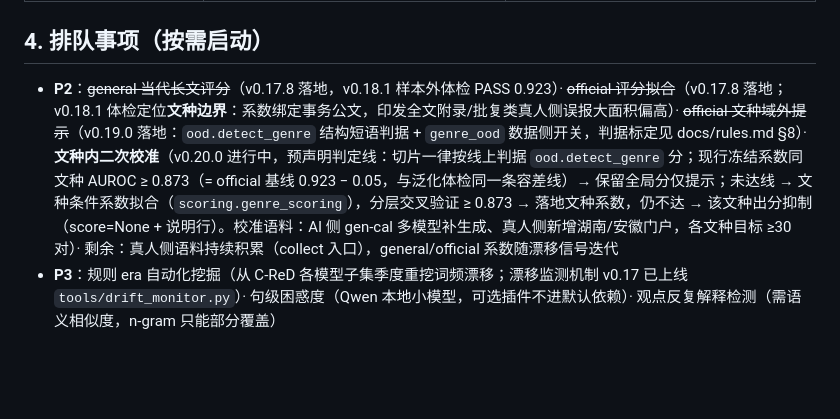
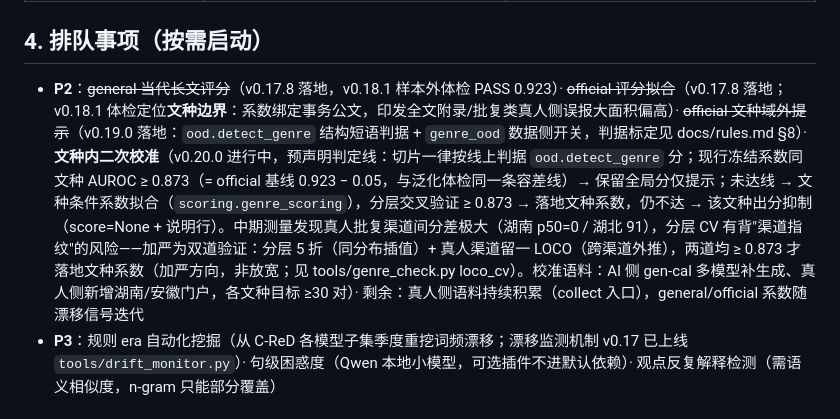
Before and after one commit to Glory0707/human-vs-ai, a Markdown page: docs/design.md, the part around the change. Rendered like a GitHub page; blank space fills up the shorter version.

Commit message:
v0.20.0 判定线加严注记: 文种系数落地需分层CV+渠道LOCO双道过线

```diff
--- a/docs/design.md
+++ b/docs/design.md
@@ -41,7 +41,7 @@
 
 ## 4. 排队事项（按需启动）
 
-- **P2**：~~general 当代长文评分~~（v0.17.8 落地，v0.18.1 样本外体检 PASS 0.923）· ~~official 评分拟合~~（v0.17.8 落地；v0.18.1 体检定位**文种边界**：系数绑定事务公文，印发全文附录/批复类真人侧误报大面积偏高）· ~~official 文种域外提示~~（v0.19.0 落地：`ood.detect_genre` 结构短语判据 + `genre_ood` 数据侧开关，判据标定见 docs/rules.md §8）· **文种内二次校准**（v0.20.0 进行中，预声明判定线：切片一律按线上判据 `ood.detect_genre` 分；现行冻结系数同文种 AUROC ≥ 0.873（= official 基线 0.923 − 0.05，与泛化体检同一条容差线）→ 保留全局分仅提示；未达线 → 文种条件系数拟合（`scoring.genre_scoring`），分层交叉验证 ≥ 0.873 → 落地文种系数，仍不达 → 该文种出分抑制（score=None + 说明行）。校准语料：AI 侧 gen-cal 多模型补生成、真人侧新增湖南/安徽门户，各文种目标 ≥30 对）· 剩余：真人侧语料持续积累（collect 入口），general/official 系数随漂移信号迭代
+- **P2**：~~general 当代长文评分~~（v0.17.8 落地，v0.18.1 样本外体检 PASS 0.923）· ~~official 评分拟合~~（v0.17.8 落地；v0.18.1 体检定位**文种边界**：系数绑定事务公文，印发全文附录/批复类真人侧误报大面积偏高）· ~~official 文种域外提示~~（v0.19.0 落地：`ood.detect_genre` 结构短语判据 + `genre_ood` 数据侧开关，判据标定见 docs/rules.md §8）· **文种内二次校准**（v0.20.0 进行中，预声明判定线：切片一律按线上判据 `ood.detect_genre` 分；现行冻结系数同文种 AUROC ≥ 0.873（= official 基线 0.923 − 0.05，与泛化体检同一条容差线）→ 保留全局分仅提示；未达线 → 文种条件系数拟合（`scoring.genre_scoring`），分层交叉验证 ≥ 0.873 → 落地文种系数，仍不达 → 该文种出分抑制（score=None + 说明行）。中期测量发现真人批复渠道间分差极大（湖南 p50=0 / 湖北 91），分层 CV 有背"渠道指纹"的风险——加严为双道验证：分层 5 折（同分布插值）+ 真人渠道留一 LOCO（跨渠道外推），两道均 ≥ 0.873 才落地文种系数（加严方向，非放宽；见 tools/genre_check.py loco_cv）。校准语料：AI 侧 gen-cal 多模型补生成、真人侧新增湖南/安徽门户，各文种目标 ≥30 对）· 剩余：真人侧语料持续积累（collect 入口），general/official 系数随漂移信号迭代
 - **P3**：规则 era 自动化挖掘（从 C-ReD 各模型子集季度重挖词频漂移；漂移监测机制 v0.17 已上线 `tools/drift_monitor.py`）· 句级困惑度（Qwen 本地小模型，可选插件不进默认依赖）· 观点反复解释检测（需语义相似度，n-gram 只能部分覆盖）
 
 ## 5. 架构（已验证）
```
